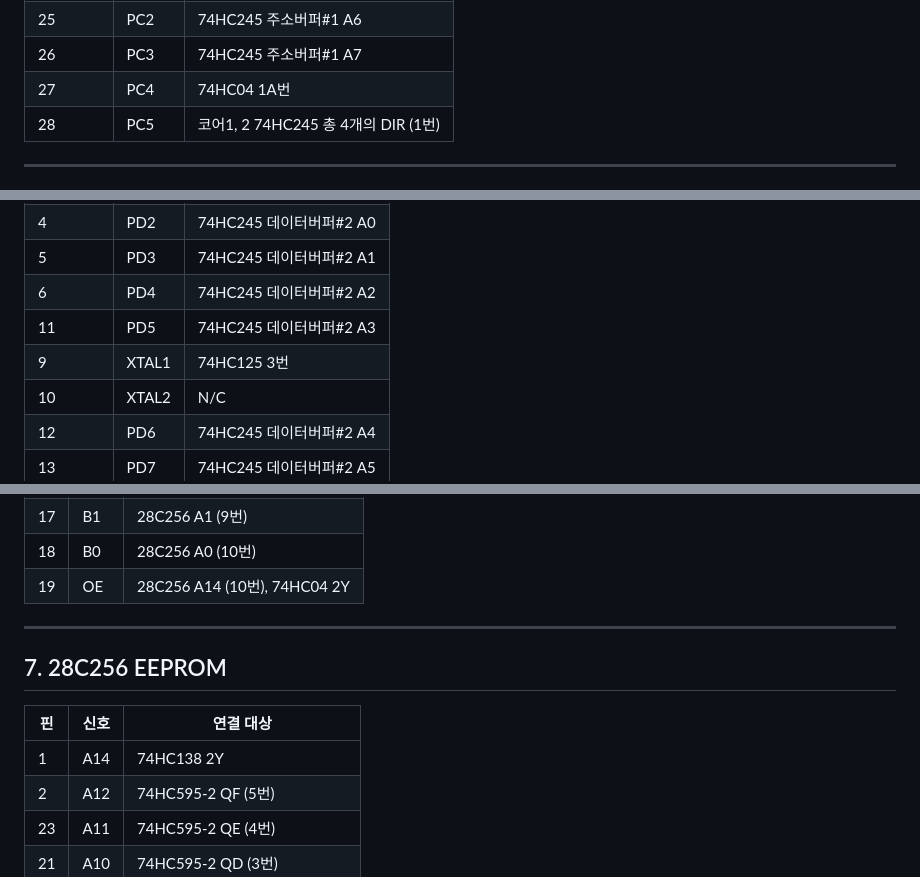
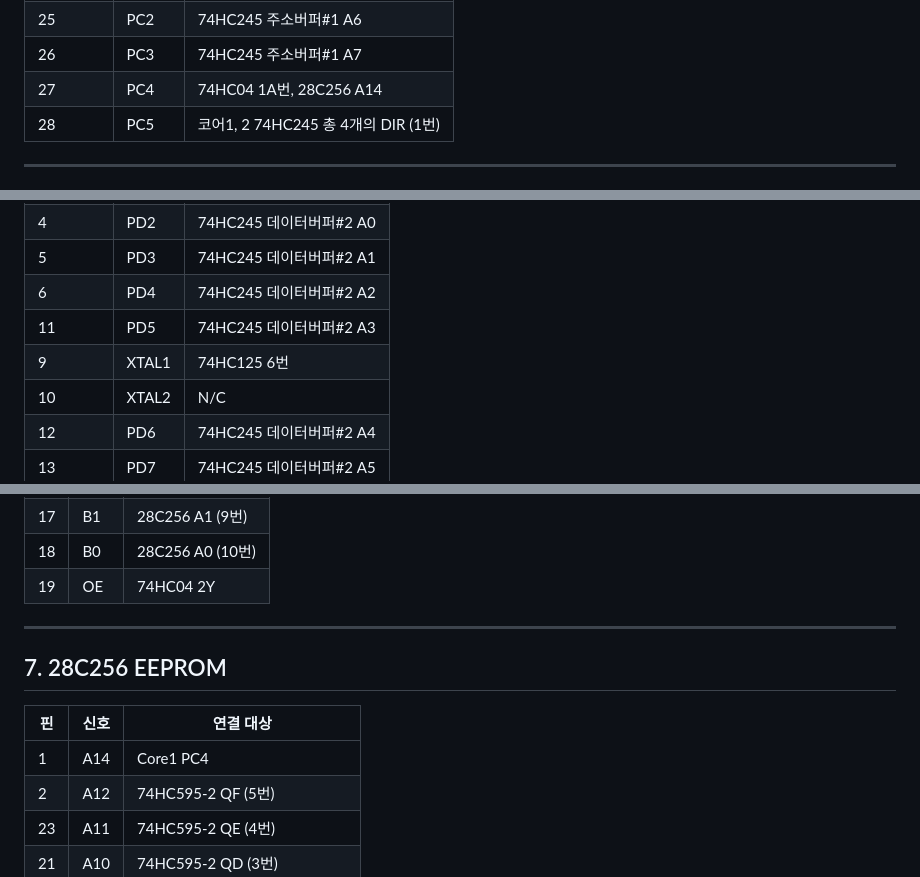
Before and after one commit to Sierrastdio/Dual328P, a Markdown page: PinManual.md, 3 parts joined by grey strips. Rendered like a GitHub page.

```diff
--- a/PinManual.md
+++ b/PinManual.md
@@ -34,7 +34,7 @@
 | 24 | PC1  | 74HC245 주소버퍼#1 A5 |
 | 25 | PC2  | 74HC245 주소버퍼#1 A6 |
 | 26 | PC3 | 74HC245 주소버퍼#1 A7 |
-| 27 | PC4 | 74HC04 1A번 |
+| 27 | PC4 | 74HC04 1A번, 28C256 A14 |
 | 28 | PC5 | 코어1, 2 74HC245 총 4개의 DIR (1번) |
 
 ---
@@ -48,7 +48,7 @@
 | 5 | PD3  | 74HC245 데이터버퍼#2 A1 |
 | 6 | PD4  | 74HC245 데이터버퍼#2 A2 |
 | 11 | PD5  | 74HC245 데이터버퍼#2 A3 |
-| 9 | XTAL1 | 74HC125 3번 |
+| 9 | XTAL1 | 74HC125 6번 |
 | 10 | XTAL2 | N/C |
 | 12 | PD6 | 74HC245 데이터버퍼#2 A4 |
 | 13 | PD7  | 74HC245 데이터버퍼#2 A5 |
@@ -164,7 +164,7 @@
 | 16 | B2 | 28C256 A2 (8번) |
 | 17 | B1 | 28C256 A1 (9번) |
 | 18 | B0 | 28C256 A0 (10번) |
-| 19 | OE | 28C256 A14 (10번), 74HC04 2Y |
+| 19 | OE | 74HC04 2Y |
 
 ---
 
@@ -172,7 +172,7 @@
 
 | 핀 | 신호 | 연결 대상 |
 |----|------|-----------|
-| 1 | A14 | 74HC138 2Y |
+| 1 | A14 | Core1 PC4 |
 | 2 | A12 | 74HC595-2 QF (5번) |
 | 23 | A11 | 74HC595-2 QE (4번) |
 | 21 | A10 | 74HC595-2 QD (3번) |
```
Also changed, not shown: other parts of PinManual.md (+13 -18 lines).
